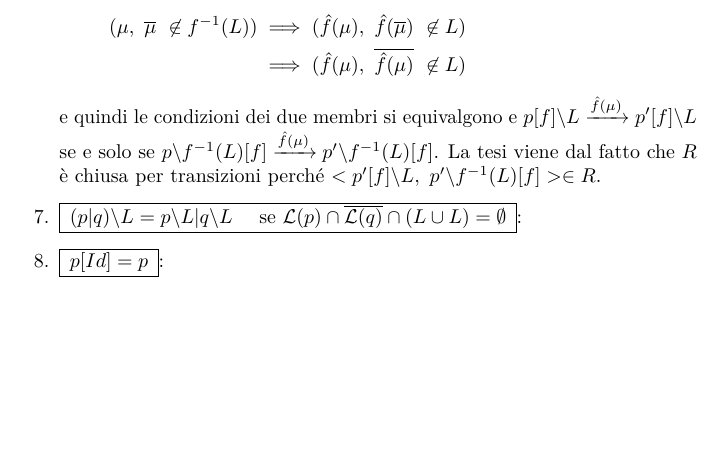
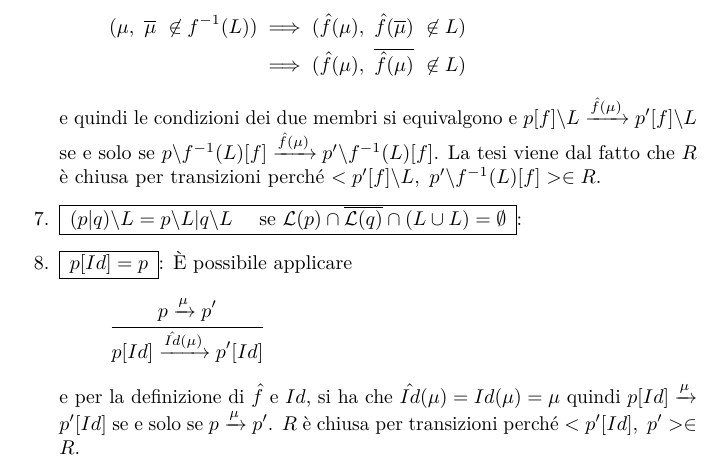
Before and after one commit to trianam/mssc, a LaTeX document (esercizi.tex): part of page 17 of 18, cut so that both start at the same text, the shorter picture padded with empty space. Compiled offline with pdfLaTeX.

Commit message:
parte 8 dell'esercizio 12.1

```diff
--- a/esercizi.tex
+++ b/esercizi.tex
@@ -924,7 +924,18 @@ t_2\xrightarrow{\mu}t$.
   \`e chiusa per transizioni perch\'e $<p'[f]\backslash L,\
   p'\backslash f^{-1}(L)[f]>\in R$.
 \item \enbox{$(p|q) \backslash L = p \backslash L|q \backslash L\quad\text{ se }\mathcal{L}(p) \cap \overline{\mathcal{L}(q)} \cap (L \cup L) = \emptyset$}:
-\item \enbox{$p[Id] = p$}:
+\item \enbox{$p[Id] = p$}: \`E possibile applicare
+  \begin{equation*}
+    \inferrule*{
+      p\xrightarrow{\mu}p'
+    }{
+      p[Id]\xrightarrow{\hat{Id}(\mu)}p'[Id]
+    }
+  \end{equation*}
+  e per la definizione di $\hat f$ e $Id$, si ha che
+  $\hat{Id}(\mu)=Id(\mu)=\mu$ quindi $p[Id]\xrightarrow{\mu}p'[Id]$ se e
+  solo se $p\xrightarrow{\mu}p'$. $R$ \`e chiusa per
+  transizioni perch\'e $<p'[Id],\ p'>\in R$.
 \item \enbox{$p[f] = p[f']\quad\text{ se }f \upharpoonright \mathcal{L}(p) = f'\upharpoonright \mathcal{L}(p)$}:
 \item \enbox{$p[f][f'] = p[f \circ f']$}:
 \item \enbox{$(p|q)[f] = p[f]|q[f]\quad\text{ se }f \upharpoonright (L \cup \overline{L})\text{ è biunivoca, dove }L = \mathcal{L}(p) \cup \mathcal{L}(q)$}:
```
